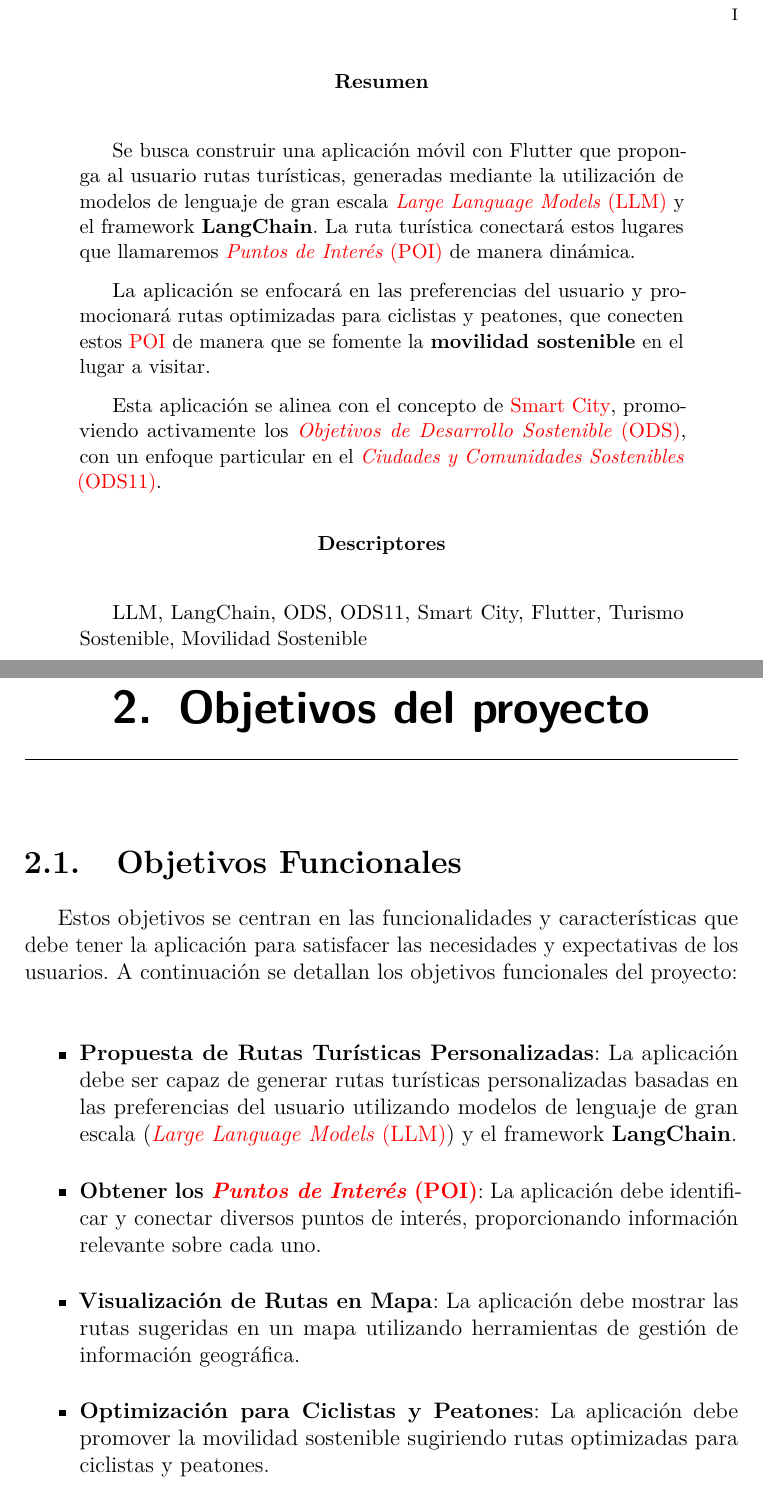
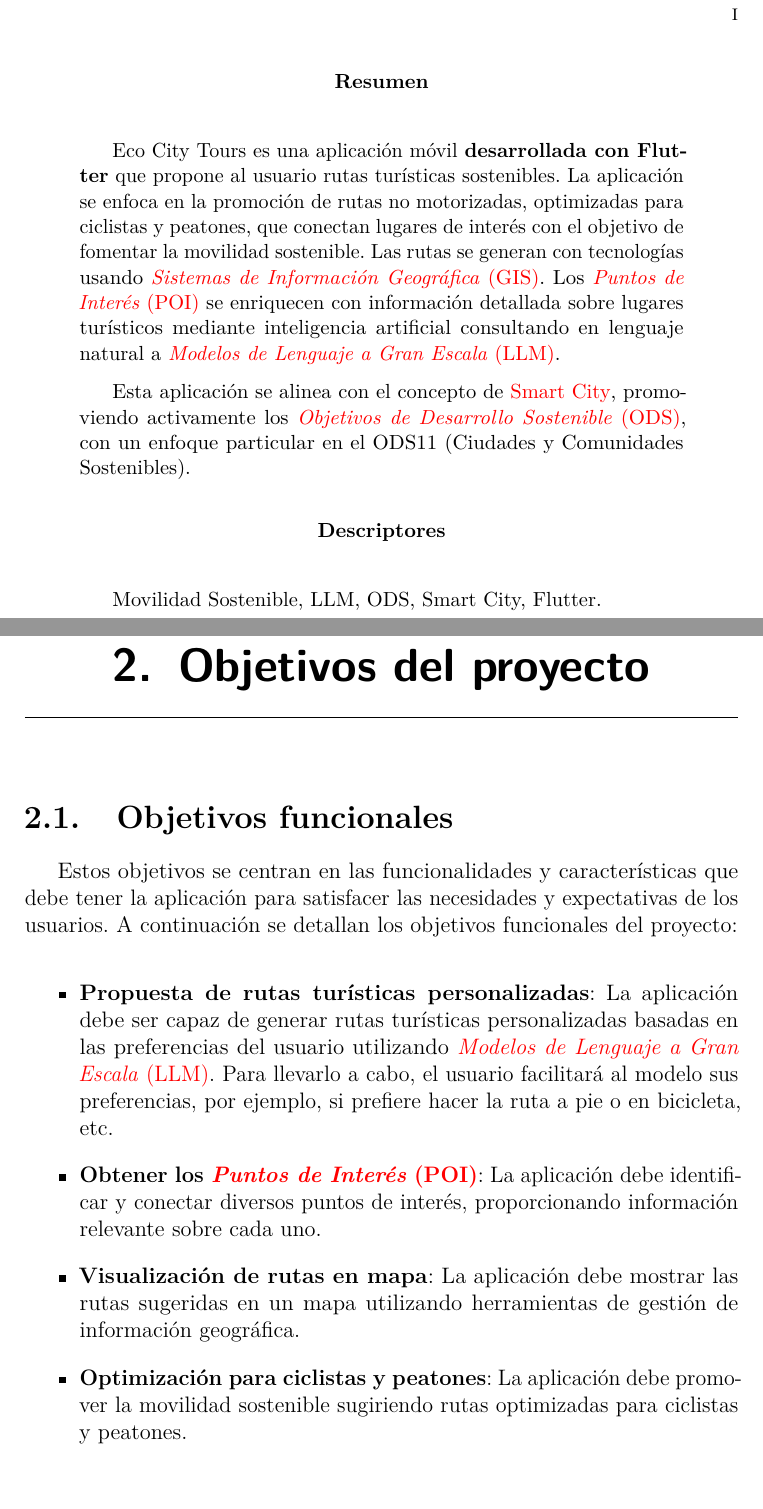
Before and after one commit to fps1001/TFGII_FPisot, a LaTeX thesis (project-docs/memoriaTFGII_FPisot/memoria.tex, which reads project-docs/memoriaTFGII_FPisot/tex/2_Objetivos_del_proyecto.tex): two parts of pages 7 and 15 of 39, joined at a grey line, cut so that both start at the same text. Compiled offline with pdfLaTeX.

Commit message:
#31 Revisión de memoria hasta introducción incluida.

```diff
--- a/project-docs/memoriaTFGII_FPisot/memoria.tex
+++ b/project-docs/memoriaTFGII_FPisot/memoria.tex
@@ -377,7 +383,7 @@
 
 
 % Datos de portada
-\title{\fontsize{14pt}{16pt}\selectfont Aplicación móvil para la generación de rutas turísticas sostenibles basadas en modelos LLM para promoción de ODS11}
+\title{\fontsize{14pt}{16pt}\selectfont Eco City Tours: Aplicación móvil para la generación de rutas turísticas sostenibles propuestas por modelos de lenguaje a gran escala}
 \author{\nombre}
 \tutor{Carlos López Nozal}
 \date{\today}
@@ -426,18 +432,16 @@
 % Abstract en castellano
 \renewcommand*\abstractname{Resumen}
 \begin{abstract}
-Se busca construir una aplicación móvil con Flutter que proponga al usuario rutas turísticas, generadas mediante la utilización de modelos de lenguaje de gran escala \acrfull{llm} y el framework \textbf{LangChain}. La ruta turística conectará estos lugares que llamaremos \acrfull{poi} de manera dinámica.
+Eco City Tours es una aplicación móvil \textbf{desarrollada con Flutter} que propone al usuario rutas turísticas sostenibles. La aplicación se enfoca en la promoción de rutas no motorizadas, optimizadas para ciclistas y peatones, que conectan lugares de interés con el objetivo de fomentar la movilidad sostenible. Las rutas se generan con tecnologías usando \acrfull{gis}. Los \acrfull{poi} se enriquecen con información detallada sobre lugares turísticos mediante inteligencia artificial consultando en lenguaje natural a \acrfull{llm}.
 
-La aplicación se enfocará en las preferencias del usuario y promocionará rutas optimizadas para ciclistas y peatones, que conecten estos \acrshort{poi} de manera que se fomente la \textbf{movilidad sostenible} en el lugar a visitar.
-
-Esta aplicación se alinea con el concepto de \acrshort{sc}, promoviendo activamente los \acrfull{ods}, con un enfoque particular en el \acrfull{ods11}.
+Esta aplicación se alinea con el concepto de \acrshort{sc}, promoviendo activamente los \acrfull{ods}, con un enfoque particular en el ODS11 (Ciudades y Comunidades Sostenibles).
 
 
 \end{abstract}
 
 \renewcommand*\abstractname{Descriptores}
 \begin{abstract}
-LLM, LangChain, ODS, ODS11, Smart City, Flutter, Turismo Sostenible, Movilidad Sostenible
+Movilidad Sostenible, LLM, ODS, Smart City, Flutter.
 \end{abstract}
 
 \clearpage
--- a/project-docs/memoriaTFGII_FPisot/tex/2_Objetivos_del_proyecto.tex
+++ b/project-docs/memoriaTFGII_FPisot/tex/2_Objetivos_del_proyecto.tex
@@ -1,14 +1,14 @@
 \capitulo{2}{Objetivos del proyecto}
 
-\section{Objetivos Funcionales}
+\section{Objetivos funcionales}
 
 Estos objetivos se centran en las funcionalidades y características que debe tener la aplicación para satisfacer las necesidades y expectativas de los usuarios. A continuación se detallan los objetivos funcionales del proyecto:
 
 \begin{itemize}
-    \item \textbf{Propuesta de Rutas Turísticas Personalizadas}: La aplicación debe ser capaz de generar rutas turísticas personalizadas basadas en las preferencias del usuario utilizando modelos de lenguaje de gran escala (\acrfull{llm}) y el framework \textbf{LangChain}.
+    \item \textbf{Propuesta de rutas turísticas personalizadas}: La aplicación debe ser capaz de generar rutas turísticas personalizadas basadas en las preferencias del usuario utilizando \acrfull{llm}. Para llevarlo a cabo, el usuario facilitará al modelo sus preferencias, por ejemplo, si prefiere hacer la ruta a pie o en bicicleta, etc.
     \item \textbf{Obtener los \acrfull{poi}}: La aplicación debe identificar y conectar diversos puntos de interés, proporcionando información relevante sobre cada uno.
-    \item \textbf{Visualización de Rutas en Mapa}: La aplicación debe mostrar las rutas sugeridas en un mapa utilizando herramientas de gestión de información geográfica.
-    \item \textbf{Optimización para Ciclistas y Peatones}: La aplicación debe promover la movilidad sostenible sugiriendo rutas optimizadas para ciclistas y peatones.
+    \item \textbf{Visualización de rutas en mapa}: La aplicación debe mostrar las rutas sugeridas en un mapa utilizando herramientas de gestión de información geográfica.
+    \item \textbf{Optimización para ciclistas y peatones}: La aplicación debe promover la movilidad sostenible sugiriendo rutas optimizadas para ciclistas y peatones.
     \item \textbf{Interfaz Intuitiva y Amigable}: El usuario debe interactuar con la aplicación de manera intuitiva, siendo fácil de usar por los usuarios las diferentes funcionalidades.
 \end{itemize}
 
```
Also changed, not shown: project-docs/memoriaTFGII_FPisot/tex/1_Introduccion.tex (+2 -2 lines), project-docs/memoriaTFGII_FPisot/memoria.pdf, project-docs/memoriaTFGII_FPisot/memoria.tex (25 more changed lines), project-docs/memoriaTFGII_FPisot/tex/2_Objetivos_del_proyecto.tex (2 more changed lines).
